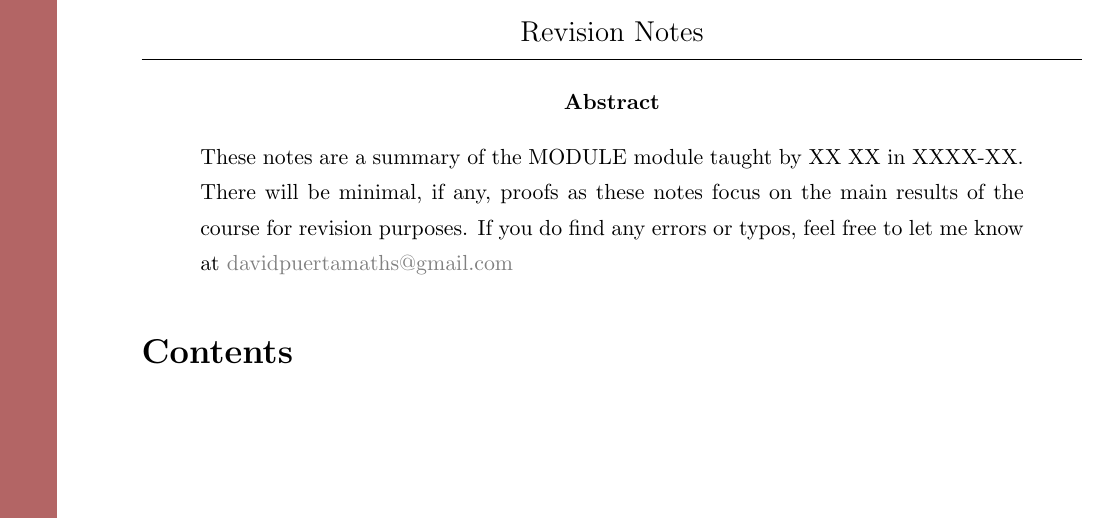
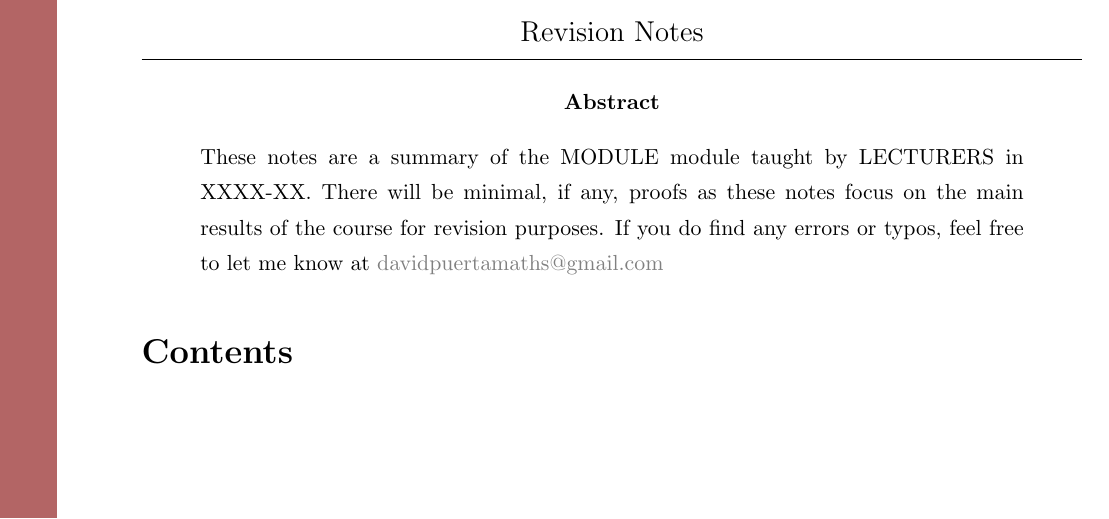
Before and after one commit to ecspit/Latex-Templates, a LaTeX paper (revision.tex): part of page 1 of 2, cut so that both start at the same text. Compiled offline with pdfLaTeX.

Commit message:
Update revision.tex

```diff
--- a/revision.tex
+++ b/revision.tex
@@ -37,13 +37,16 @@
 \definecolor{CYAN}{RGB}{101,179,179}
 \definecolor{MAGENTA}{RGB}{179,101,149}
 
+% Fill in
+\newcommand{\modulename}{MODULE}
+\newcommand{\lecturers}{LECTURERS}
+\newcommand{\academicyear}{XXXX-XX}
+
 \AddToShipoutPictureBG{
 \begin{tikzpicture}[remember picture,overlay]
 \fill[RED] (current page.north west) rectangle ([xshift=1cm]current page.south west);
 \end{tikzpicture}
 }
-
-\newcommand{\modulename}{MODULE}
 
 \renewcommand{\headrulewidth}{0.4pt}
 
@@ -134,7 +137,7 @@
 \makeassignmentheader
 
 \begin{abstract}
-\noindent These notes are a summary of the \modulename \  module taught by XX XX in XXXX-XX. There will be minimal, if any, proofs as these notes focus on the main results of the course for revision purposes. If you do find any errors or typos, feel free to let me know at \textcolor{gray}{davidpuertamaths@gmail.com}
+\noindent These notes are a summary of the \modulename \  module taught by \lecturers \ in \academicyear. There will be minimal, if any, proofs as these notes focus on the main results of the course for revision purposes. If you do find any errors or typos, feel free to let me know at \textcolor{gray}{davidpuertamaths@gmail.com}
 \end{abstract}
 
 \tableofcontents
```
